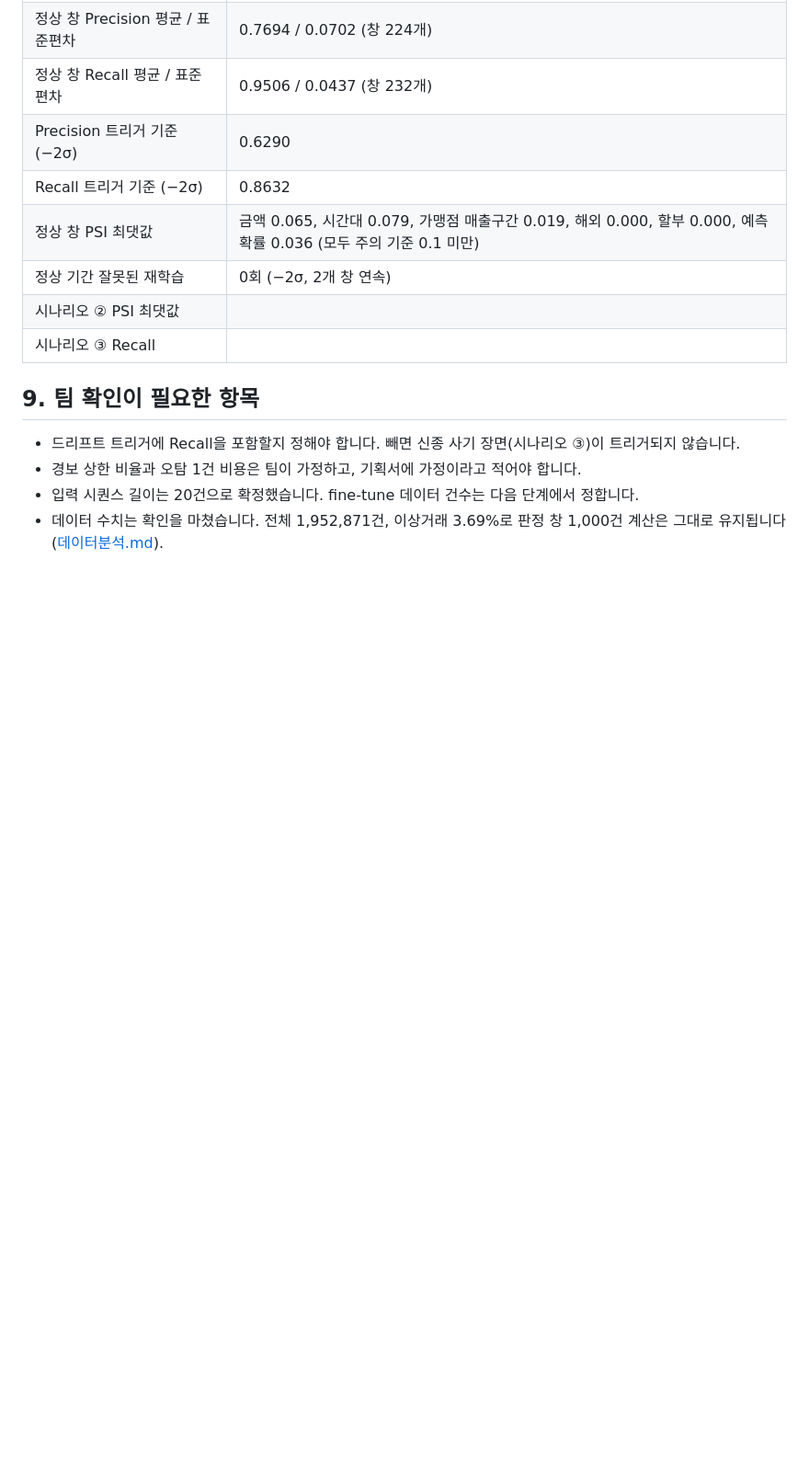
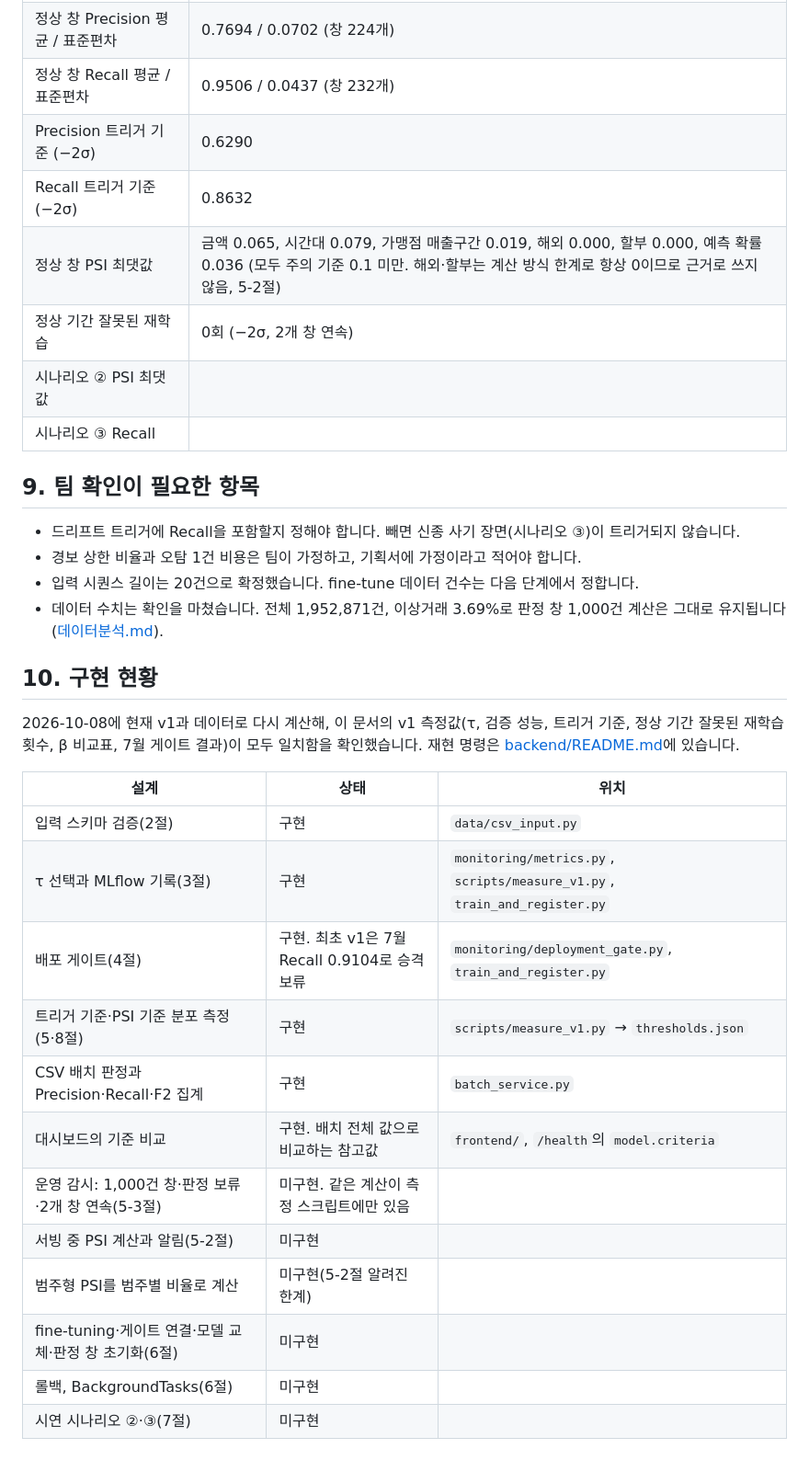
Before and after one commit to dodohy25n/ops, a Markdown page: docs/설계지표.md, the part around one of its changes. Shown at 92% size. Rendered like a GitHub page; blank space fills up the shorter version.

```diff
--- a/docs/설계지표.md
+++ b/docs/설계지표.md
@@ -312,7 +336,7 @@ PSI와 성능 지표는 단위가 달라서 가중치를 곱해 더하기 어렵
 | 정상 창 Recall 평균 / 표준편차 | 0.9506 / 0.0437 (창 232개) |
 | Precision 트리거 기준 (−2σ) | 0.6290 |
 | Recall 트리거 기준 (−2σ) | 0.8632 |
-| 정상 창 PSI 최댓값 | 금액 0.065, 시간대 0.079, 가맹점 매출구간 0.019, 해외 0.000, 할부 0.000, 예측 확률 0.036 (모두 주의 기준 0.1 미만) |
+| 정상 창 PSI 최댓값 | 금액 0.065, 시간대 0.079, 가맹점 매출구간 0.019, 해외 0.000, 할부 0.000, 예측 확률 0.036 (모두 주의 기준 0.1 미만. 해외·할부는 계산 방식 한계로 항상 0이므로 근거로 쓰지 않음, 5-2절) |
 | 정상 기간 잘못된 재학습 | 0회 (−2σ, 2개 창 연속) |
 | 시나리오 ② PSI 최댓값 | |
 | 시나리오 ③ Recall | |
@@ -323,3 +347,23 @@ PSI와 성능 지표는 단위가 달라서 가중치를 곱해 더하기 어렵
 - 경보 상한 비율과 오탐 1건 비용은 팀이 가정하고, 기획서에 가정이라고 적어야 합니다.
 - 입력 시퀀스 길이는 20건으로 확정했습니다. fine-tune 데이터 건수는 다음 단계에서 정합니다.
 - 데이터 수치는 확인을 마쳤습니다. 전체 1,952,871건, 이상거래 3.69%로 판정 창 1,000건 계산은 그대로 유지됩니다([데이터분석.md](데이터분석.md)).
+
+## 10. 구현 현황
+
+2026-10-08에 현재 v1과 데이터로 다시 계산해, 이 문서의 v1 측정값(τ, 검증 성능, 트리거 기준, 정상 기간 잘못된 재학습 횟수, β 비교표, 7월 게이트 결과)이 모두 일치함을 확인했습니다.
+재현 명령은 [backend/README.md](../backend/README.md)에 있습니다.
+
+| 설계 | 상태 | 위치 |
+|---|---|---|
+| 입력 스키마 검증(2절) | 구현 | `data/csv_input.py` |
+| τ 선택과 MLflow 기록(3절) | 구현 | `monitoring/metrics.py`, `scripts/measure_v1.py`, `train_and_register.py` |
+| 배포 게이트(4절) | 구현. 최초 v1은 7월 Recall 0.9104로 승격 보류 | `monitoring/deployment_gate.py`, `train_and_register.py` |
+| 트리거 기준·PSI 기준 분포 측정(5·8절) | 구현 | `scripts/measure_v1.py` → `thresholds.json` |
+| CSV 배치 판정과 Precision·Recall·F2 집계 | 구현 | `batch_service.py` |
+| 대시보드의 기준 비교 | 구현. 배치 전체 값으로 비교하는 참고값 | `frontend/`, `/health`의 `model.criteria` |
+| 운영 감시: 1,000건 창·판정 보류·2개 창 연속(5-3절) | 미구현. 같은 계산이 측정 스크립트에만 있음 | |
+| 서빙 중 PSI 계산과 알림(5-2절) | 미구현 | |
+| 범주형 PSI를 범주별 비율로 계산 | 미구현(5-2절 알려진 한계) | |
+| fine-tuning·게이트 연결·모델 교체·판정 창 초기화(6절) | 미구현 | |
+| 롤백, BackgroundTasks(6절) | 미구현 | |
+| 시연 시나리오 ②·③(7절) | 미구현 | |
```
Also changed, not shown: other parts of docs/설계지표.md (+38 -14 lines).
